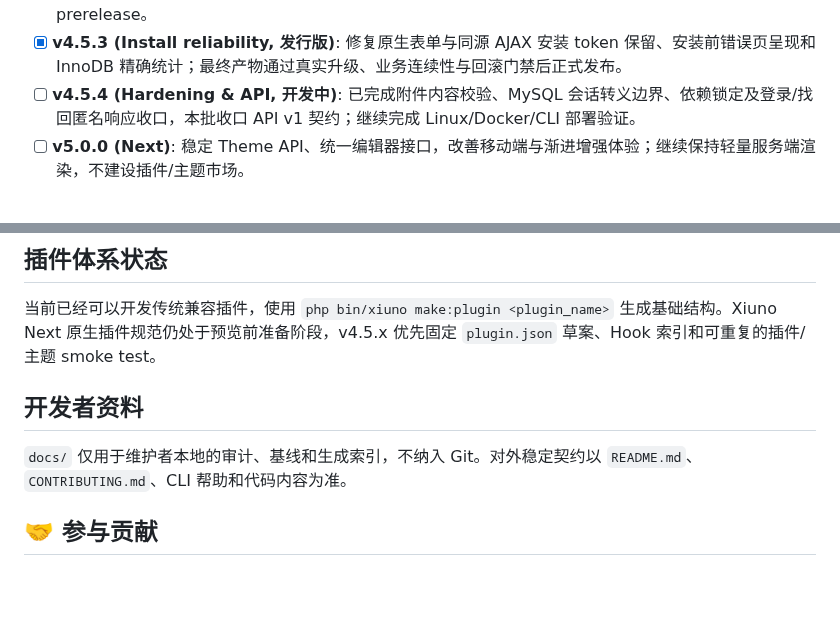
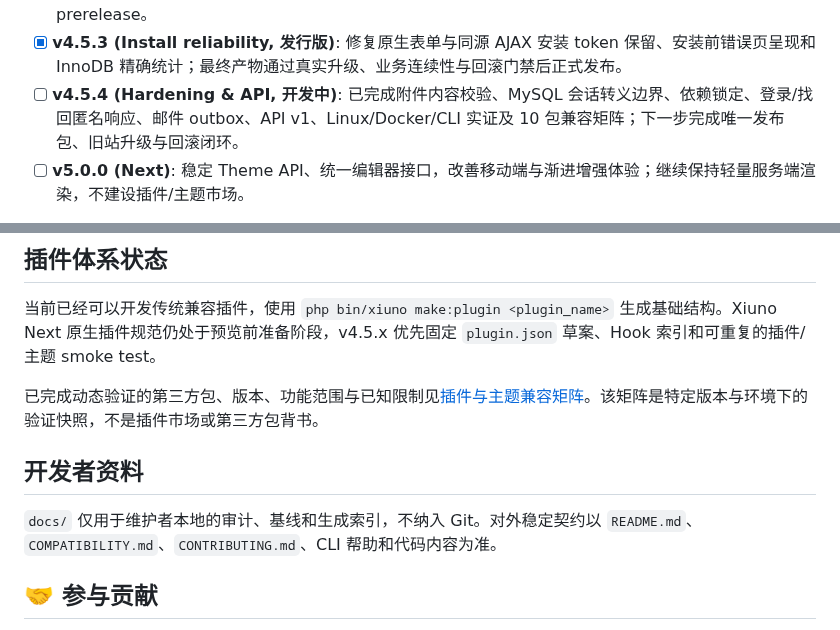
Before and after one commit to shikelea/Xiuno-Next, a Markdown page: README.md, 2 parts joined by grey strips. GitHub-like rendering; blank space fills up the shorter version.

Commit message:
docs(compat): publish verified package matrix

```diff
--- a/README.md
+++ b/README.md
@@ -109,7 +109,7 @@ php -S 127.0.0.1:8081 -t . bin/dev_router.php
 - [x] **v4.5.1 (Hardening, 预发布候选)**: 完成认证、兼容层、Docker、更新完整性与 CLI 文档加固；真实旧站门禁发现下载首跳和升级后版本元数据漂移，因此仅保留 prerelease，不提升为正式版。
 - [x] **v4.5.2 (Release reliability, 预发布候选)**: 修复官方归档下载链，并保证在线升级与回滚同步核心默认配置、运行版本和静态资源版本；最终资产测试发现浏览器安装 CSRF 与 InnoDB 统计缺陷，因此保留为 prerelease。
 - [x] **v4.5.3 (Install reliability, 发行版)**: 修复原生表单与同源 AJAX 安装 token 保留、安装前错误页呈现和 InnoDB 精确统计；最终产物通过真实升级、业务连续性与回滚门禁后正式发布。
-- [ ] **v4.5.4 (Hardening & API, 开发中)**: 已完成附件内容校验、MySQL 会话转义边界、依赖锁定及登录/找回匿名响应收口，本批收口 API v1 契约；继续完成 Linux/Docker/CLI 部署验证。
+- [ ] **v4.5.4 (Hardening & API, 开发中)**: 已完成附件内容校验、MySQL 会话转义边界、依赖锁定、登录/找回匿名响应、邮件 outbox、API v1、Linux/Docker/CLI 实证及 10 包兼容矩阵；下一步完成唯一发布包、旧站升级与回滚闭环。
 - [ ] **v5.0.0 (Next)**: 稳定 Theme API、统一编辑器接口，改善移动端与渐进增强体验；继续保持轻量服务端渲染，不建设插件/主题市场。
 
 > 路线图中的已完成项记录对应版本当时的交付。项目不建设插件/主题市场；历史远程插件下载入口保持 fail-closed，本地插件/主题扩展与兼容能力继续维护。在线更新仅在完整性校验、备份与回滚边界全部通过后作为生产能力发布；Theme API 仍需更多真实生态采用和回归证据。
@@ -326,9 +326,11 @@ v1 使用以下 HTTP 状态。`message` 可能随语言变化，客户端应以
 
 当前已经可以开发传统兼容插件，使用 `php bin/xiuno make:plugin <plugin_name>` 生成基础结构。Xiuno Next 原生插件规范仍处于预览前准备阶段，v4.5.x 优先固定 `plugin.json` 草案、Hook 索引和可重复的插件/主题 smoke test。
 
+已完成动态验证的第三方包、版本、功能范围与已知限制见[插件与主题兼容矩阵](COMPATIBILITY.md)。该矩阵是特定版本与环境下的验证快照，不是插件市场或第三方包背书。
+
 ## 开发者资料
 
-`docs/` 仅用于维护者本地的审计、基线和生成索引，不纳入 Git。对外稳定契约以 `README.md`、`CONTRIBUTING.md`、CLI 帮助和代码内容为准。
+`docs/` 仅用于维护者本地的审计、基线和生成索引，不纳入 Git。对外稳定契约以 `README.md`、`COMPATIBILITY.md`、`CONTRIBUTING.md`、CLI 帮助和代码内容为准。
 
 ## 🤝 参与贡献
 
```
Also changed, not shown: COMPATIBILITY.md (added, +47 -0 lines).
